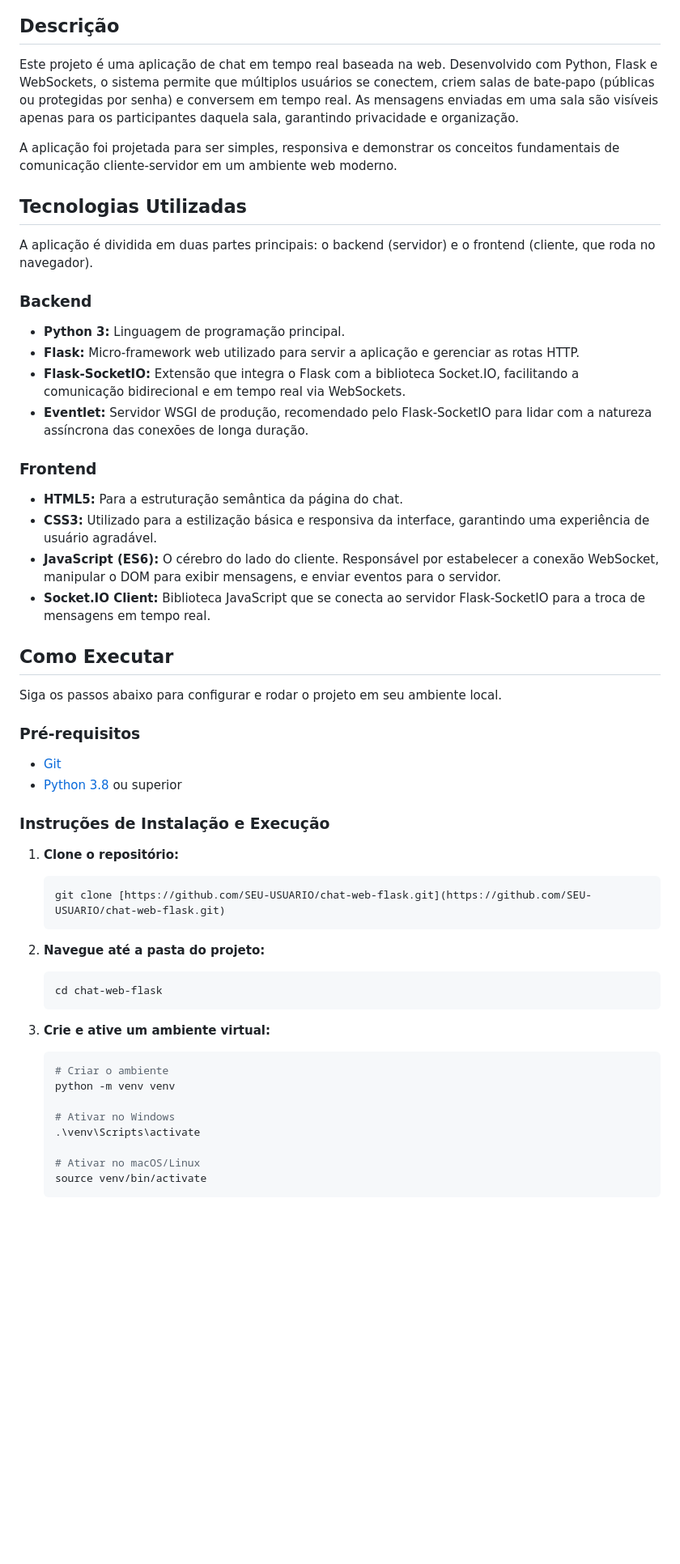
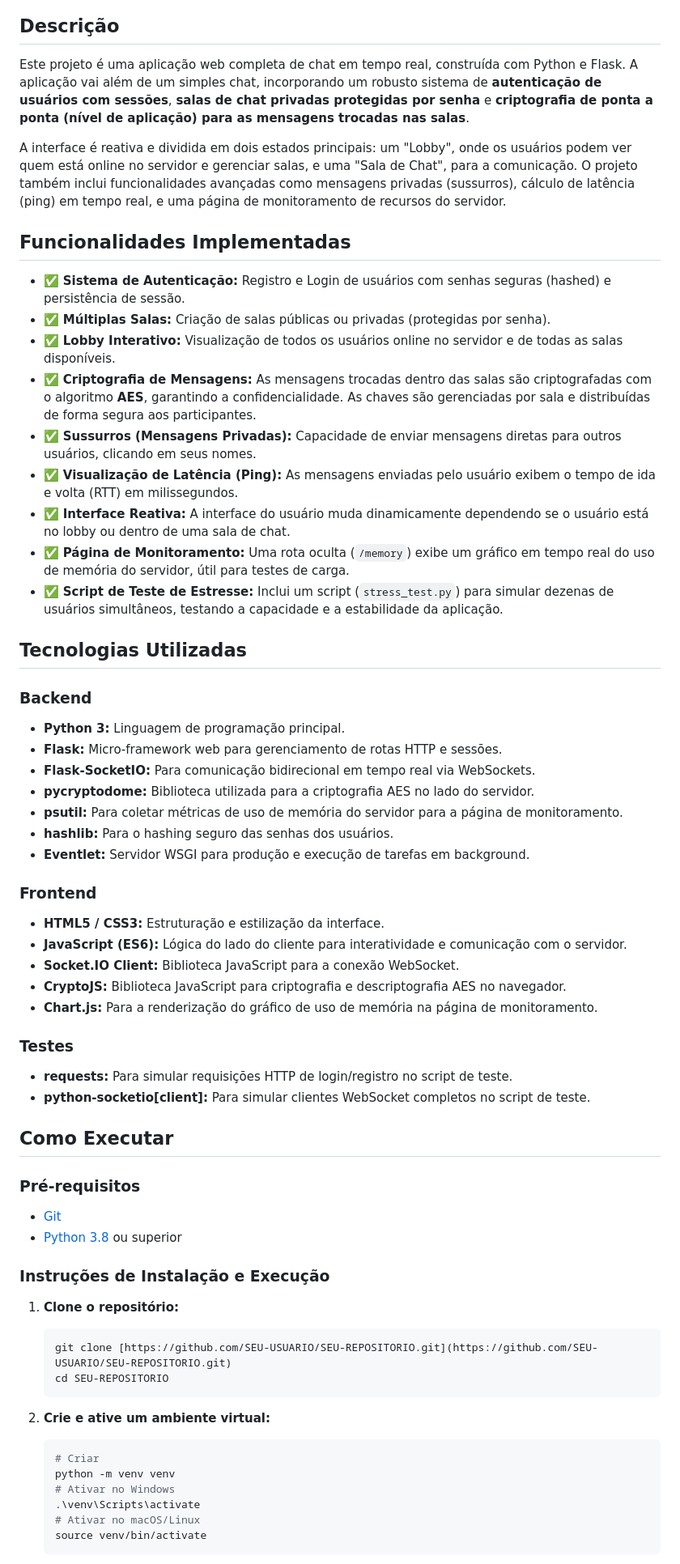
Before and after one commit to gustavosarti/Chat-Trab-Redes, a Markdown page: README.md, the part around one of its changes. Shown at 81% size. GitHub-like rendering; blank space fills up the shorter version.

````diff
--- a/README.md
+++ b/README.md
@@ -7,29 +8,45 @@
 
 ## Descrição
 
-Este projeto é uma aplicação de chat em tempo real baseada na web. Desenvolvido com Python, Flask e WebSockets, o sistema permite que múltiplos usuários se conectem, criem salas de bate-papo (públicas ou protegidas por senha) e conversem em tempo real. As mensagens enviadas em uma sala são visíveis apenas para os participantes daquela sala, garantindo privacidade e organização.
+Este projeto é uma aplicação web completa de chat em tempo real, construída com Python e Flask. A aplicação vai além de um simples chat, incorporando um robusto sistema de **autenticação de usuários com sessões**, **salas de chat privadas protegidas por senha** e **criptografia de ponta a ponta (nível de aplicação) para as mensagens trocadas nas salas**.
 
-A aplicação foi projetada para ser simples, responsiva e demonstrar os conceitos fundamentais de comunicação cliente-servidor em um ambiente web moderno.
+A interface é reativa e dividida em dois estados principais: um "Lobby", onde os usuários podem ver quem está online no servidor e gerenciar salas, e uma "Sala de Chat", para a comunicação. O projeto também inclui funcionalidades avançadas como mensagens privadas (sussurros), cálculo de latência (ping) em tempo real, e uma página de monitoramento de recursos do servidor.
+
+## Funcionalidades Implementadas
+
+- ✅ **Sistema de Autenticação:** Registro e Login de usuários com senhas seguras (hashed) e persistência de sessão.
+- ✅ **Múltiplas Salas:** Criação de salas públicas ou privadas (protegidas por senha).
+- ✅ **Lobby Interativo:** Visualização de todos os usuários online no servidor e de todas as salas disponíveis.
+- ✅ **Criptografia de Mensagens:** As mensagens trocadas dentro das salas são criptografadas com o algoritmo **AES**, garantindo a confidencialidade. As chaves são gerenciadas por sala e distribuídas de forma segura aos participantes.
+- ✅ **Sussurros (Mensagens Privadas):** Capacidade de enviar mensagens diretas para outros usuários, clicando em seus nomes.
+- ✅ **Visualização de Latência (Ping):** As mensagens enviadas pelo usuário exibem o tempo de ida e volta (RTT) em milissegundos.
+- ✅ **Interface Reativa:** A interface do usuário muda dinamicamente dependendo se o usuário está no lobby ou dentro de uma sala de chat.
+- ✅ **Página de Monitoramento:** Uma rota oculta (`/memory`) exibe um gráfico em tempo real do uso de memória do servidor, útil para testes de carga.
+- ✅ **Script de Teste de Estresse:** Inclui um script (`stress_test.py`) para simular dezenas de usuários simultâneos, testando a capacidade e a estabilidade da aplicação.
 
 ## Tecnologias Utilizadas
 
-A aplicação é dividida em duas partes principais: o backend (servidor) e o frontend (cliente, que roda no navegador).
-
 ### Backend
 * **Python 3:** Linguagem de programação principal.
-* **Flask:** Micro-framework web utilizado para servir a aplicação e gerenciar as rotas HTTP.
-* **Flask-SocketIO:** Extensão que integra o Flask com a biblioteca Socket.IO, facilitando a comunicação bidirecional e em tempo real via WebSockets.
-* **Eventlet:** Servidor WSGI de produção, recomendado pelo Flask-SocketIO para lidar com a natureza assíncrona das conexões de longa duração.
+* **Flask:** Micro-framework web para gerenciamento de rotas HTTP e sessões.
+* **Flask-SocketIO:** Para comunicação bidirecional em tempo real via WebSockets.
+* **pycryptodome:** Biblioteca utilizada para a criptografia AES no lado do servidor.
+* **psutil:** Para coletar métricas de uso de memória do servidor para a página de monitoramento.
+* **hashlib:** Para o hashing seguro das senhas dos usuários.
+* **Eventlet:** Servidor WSGI para produção e execução de tarefas em background.
 
 ### Frontend
-* **HTML5:** Para a estruturação semântica da página do chat.
-* **CSS3:** Utilizado para a estilização básica e responsiva da interface, garantindo uma experiência de usuário agradável.
-* **JavaScript (ES6):** O cérebro do lado do cliente. Responsável por estabelecer a conexão WebSocket, manipular o DOM para exibir mensagens, e enviar eventos para o servidor.
-* **Socket.IO Client:** Biblioteca JavaScript que se conecta ao servidor Flask-SocketIO para a troca de mensagens em tempo real.
+* **HTML5 / CSS3:** Estruturação e estilização da interface.
+* **JavaScript (ES6):** Lógica do lado do cliente para interatividade e comunicação com o servidor.
+* **Socket.IO Client:** Biblioteca JavaScript para a conexão WebSocket.
+* **CryptoJS:** Biblioteca JavaScript para criptografia e descriptografia AES no navegador.
+* **Chart.js:** Para a renderização do gráfico de uso de memória na página de monitoramento.
+
+### Testes
+* **requests:** Para simular requisições HTTP de login/registro no script de teste.
+* **python-socketio[client]:** Para simular clientes WebSocket completos no script de teste.
 
 ## Como Executar
-
-Siga os passos abaixo para configurar e rodar o projeto em seu ambiente local.
 
 ### Pré-requisitos
 * [Git](https://git-scm.com/)
@@ -39,22 +56,16 @@ Siga os passos abaixo para configurar e rodar o projeto em seu ambiente local.
 
 1.  **Clone o repositório:**
     ```bash
-    git clone [https://github.com/SEU-USUARIO/chat-web-flask.git](https://github.com/SEU-USUARIO/chat-web-flask.git)
+    git clone [https://github.com/SEU-USUARIO/SEU-REPOSITORIO.git](https://github.com/SEU-USUARIO/SEU-REPOSITORIO.git)
+    cd SEU-REPOSITORIO
     ```
 
-2.  **Navegue até a pasta do projeto:**
+2.  **Crie e ative um ambiente virtual:**
     ```bash
-    cd chat-web-flask
-    ```
-
-3.  **Crie e ative um ambiente virtual:**
-    ```bash
-    # Criar o ambiente
+    # Criar
     python -m venv venv
-
     # Ativar no Windows
     .\venv\Scripts\activate
-
     # Ativar no macOS/Linux
     source venv/bin/activate
     ```
````
Also changed, not shown: other parts of README.md (+40 -64 lines).
